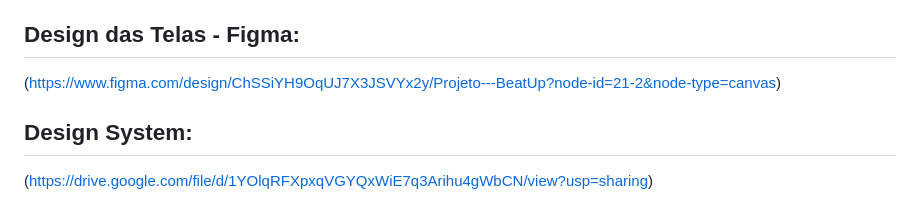
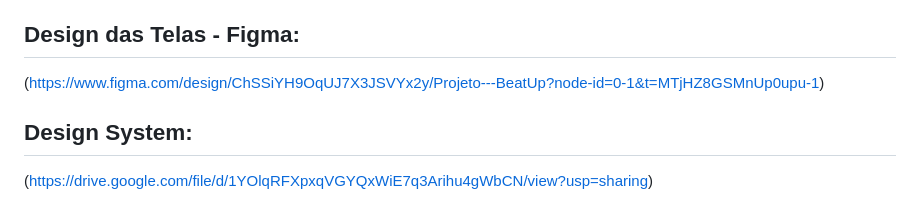
Before and after one commit to JhonPaulMR/beat-up, a Markdown page: README.md, the part around the change. Drawn GitHub-style.

Commit message:
Update README.md
Adicionado link do Figma Atualizado

```diff
--- a/README.md
+++ b/README.md
@@ -9,7 +9,7 @@ diversas experiências escutando suas músicas favoritas.
 A Parte do FrontEnd será desenvolvida com HTML, CSS e JS, enquanto o BackEnd será simulado por meio de uma API Fake, e também será usado APIs Públicas para obter uma grande variedade de músicas na biblioteca do projeto.
 
 ## Design das Telas - Figma:
-(https://www.figma.com/design/ChSSiYH9OqUJ7X3JSVYx2y/Projeto---BeatUp?node-id=21-2&node-type=canvas)
+(https://www.figma.com/design/ChSSiYH9OqUJ7X3JSVYx2y/Projeto---BeatUp?node-id=0-1&t=MTjHZ8GSMnUp0upu-1)
 
 ## Design System:
 (https://drive.google.com/file/d/1YOlqRFXpxqVGYQxWiE7q3Arihu4gWbCN/view?usp=sharing)
```
